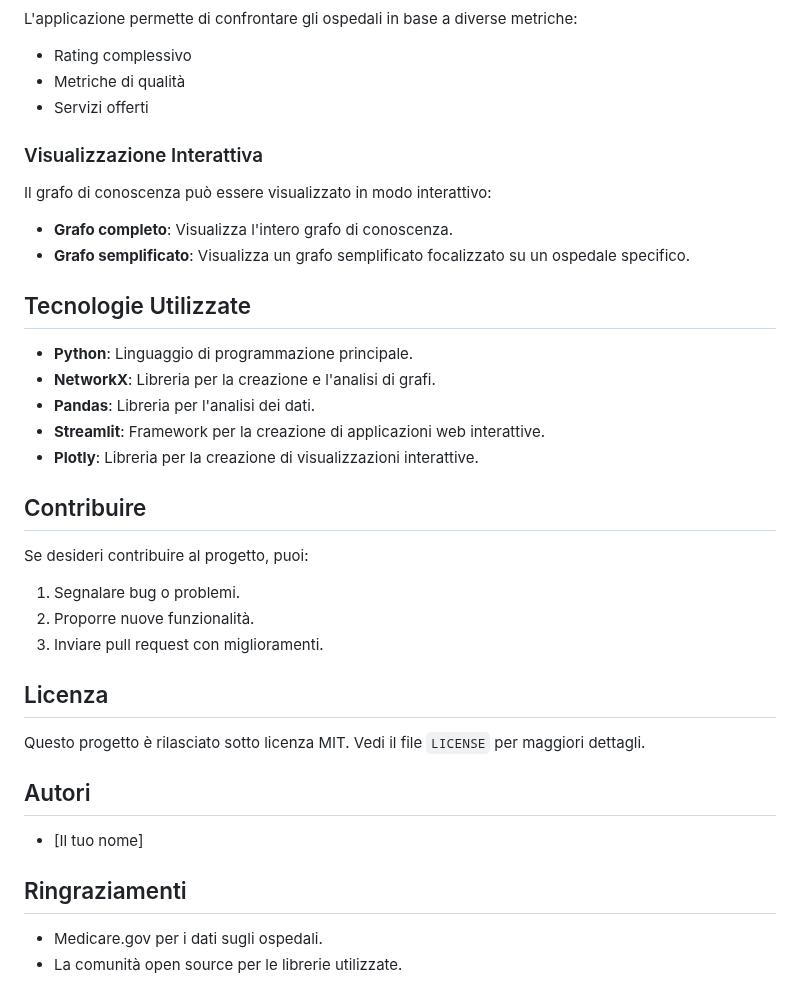
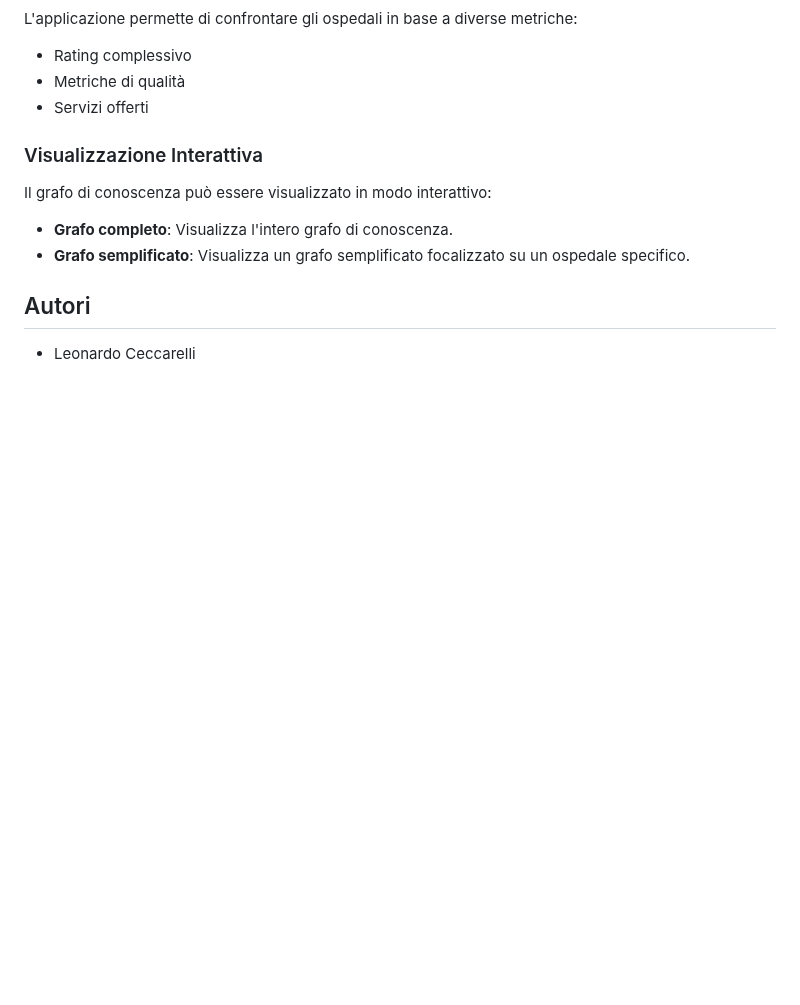
Before and after one commit to cecco01/HealthGraph, a Markdown page: README.md, the part around the change. GitHub-like rendering; blank space fills up the shorter version.

```diff
--- a/README.md
+++ b/README.md
@@ -85,31 +85,7 @@ Il grafo di conoscenza può essere visualizzato in modo interattivo:
 - **Grafo completo**: Visualizza l'intero grafo di conoscenza.
 - **Grafo semplificato**: Visualizza un grafo semplificato focalizzato su un ospedale specifico.
 
-## Tecnologie Utilizzate
-
-- **Python**: Linguaggio di programmazione principale.
-- **NetworkX**: Libreria per la creazione e l'analisi di grafi.
-- **Pandas**: Libreria per l'analisi dei dati.
-- **Streamlit**: Framework per la creazione di applicazioni web interattive.
-- **Plotly**: Libreria per la creazione di visualizzazioni interattive.
-
-## Contribuire
-
-Se desideri contribuire al progetto, puoi:
-
-1. Segnalare bug o problemi.
-2. Proporre nuove funzionalità.
-3. Inviare pull request con miglioramenti.
-
-## Licenza
-
-Questo progetto è rilasciato sotto licenza MIT. Vedi il file `LICENSE` per maggiori dettagli.
 
 ## Autori
 
-- [Il tuo nome]
-
-## Ringraziamenti
-
-- Medicare.gov per i dati sugli ospedali.
-- La comunità open source per le librerie utilizzate.
+- Leonardo Ceccarelli
```
